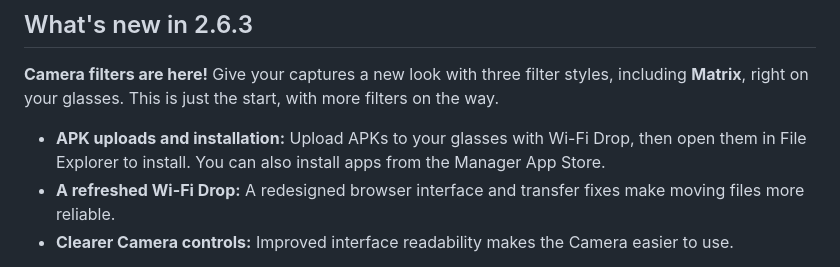
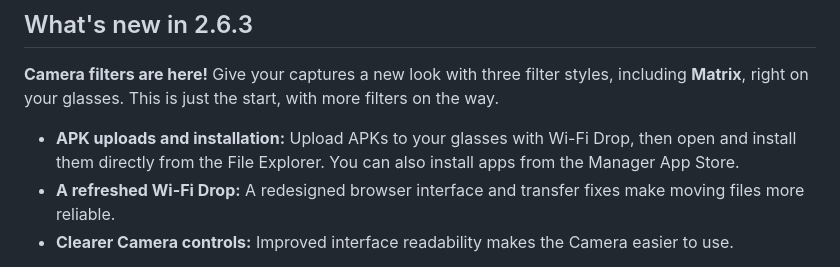
Before and after one commit to Phantom-Not/ai-glasses-manager-releases, a Markdown page: README.md, the part around the change. GitHub-like rendering.

Commit message:
Update README.md
New camera features, file explorer supports APK installation, and Wi-Fi Drop supports APK uploads and has a new Web UI

```diff
--- a/README.md
+++ b/README.md
@@ -26,7 +26,7 @@ It costs **$1.99 per device, paid once**, about the price of a coffee. Payments
 
 **Camera filters are here!** Give your captures a new look with three filter styles, including **Matrix**, right on your glasses. This is just the start, with more filters on the way.
 
-- **APK uploads and installation:** Upload APKs to your glasses with Wi-Fi Drop, then open them in File Explorer to install. You can also install apps from the Manager App Store.
+- **APK uploads and installation:** Upload APKs to your glasses with Wi-Fi Drop, then open and install them directly from the File Explorer. You can also install apps from the Manager App Store.
 - **A refreshed Wi-Fi Drop:** A redesigned browser interface and transfer fixes make moving files more reliable.
 - **Clearer Camera controls:** Improved interface readability makes the Camera easier to use.
 
```
